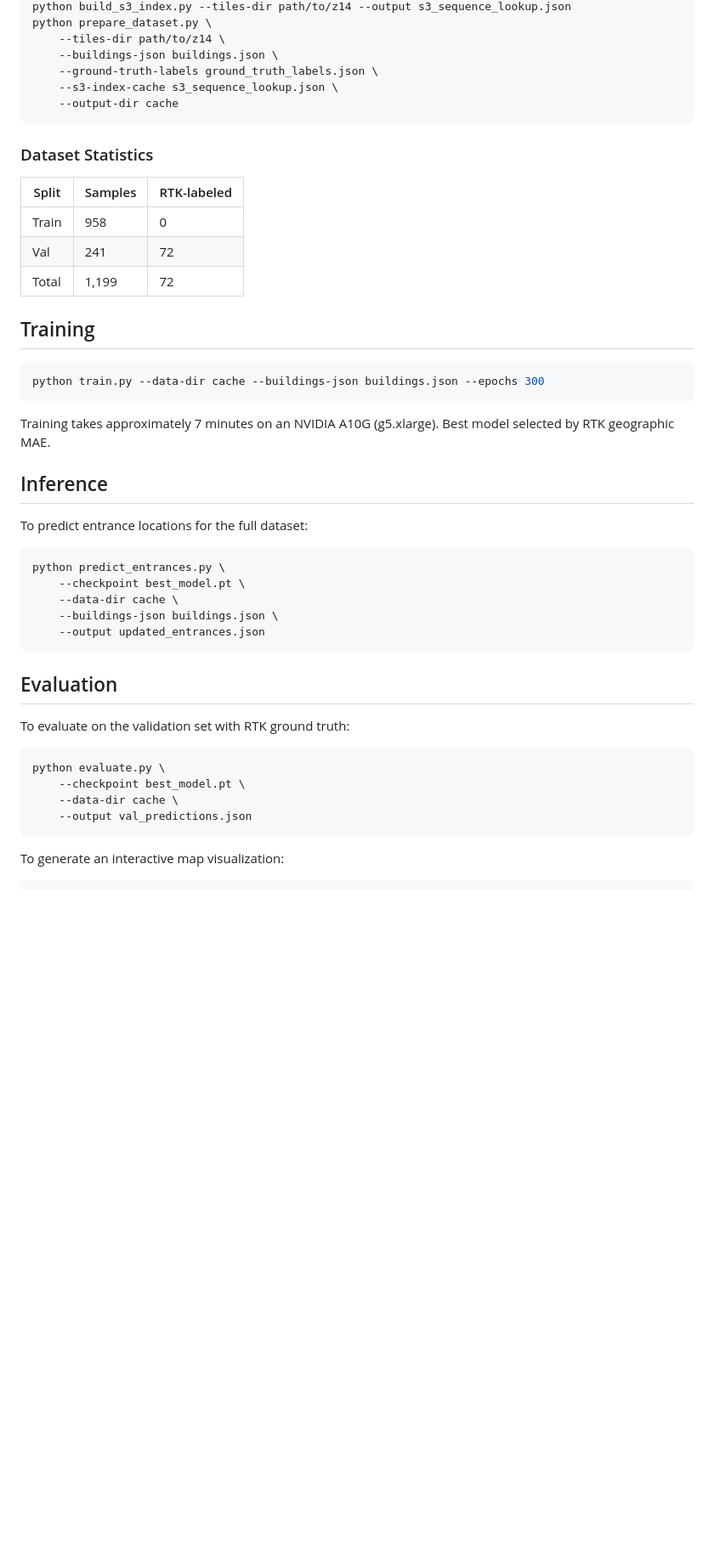
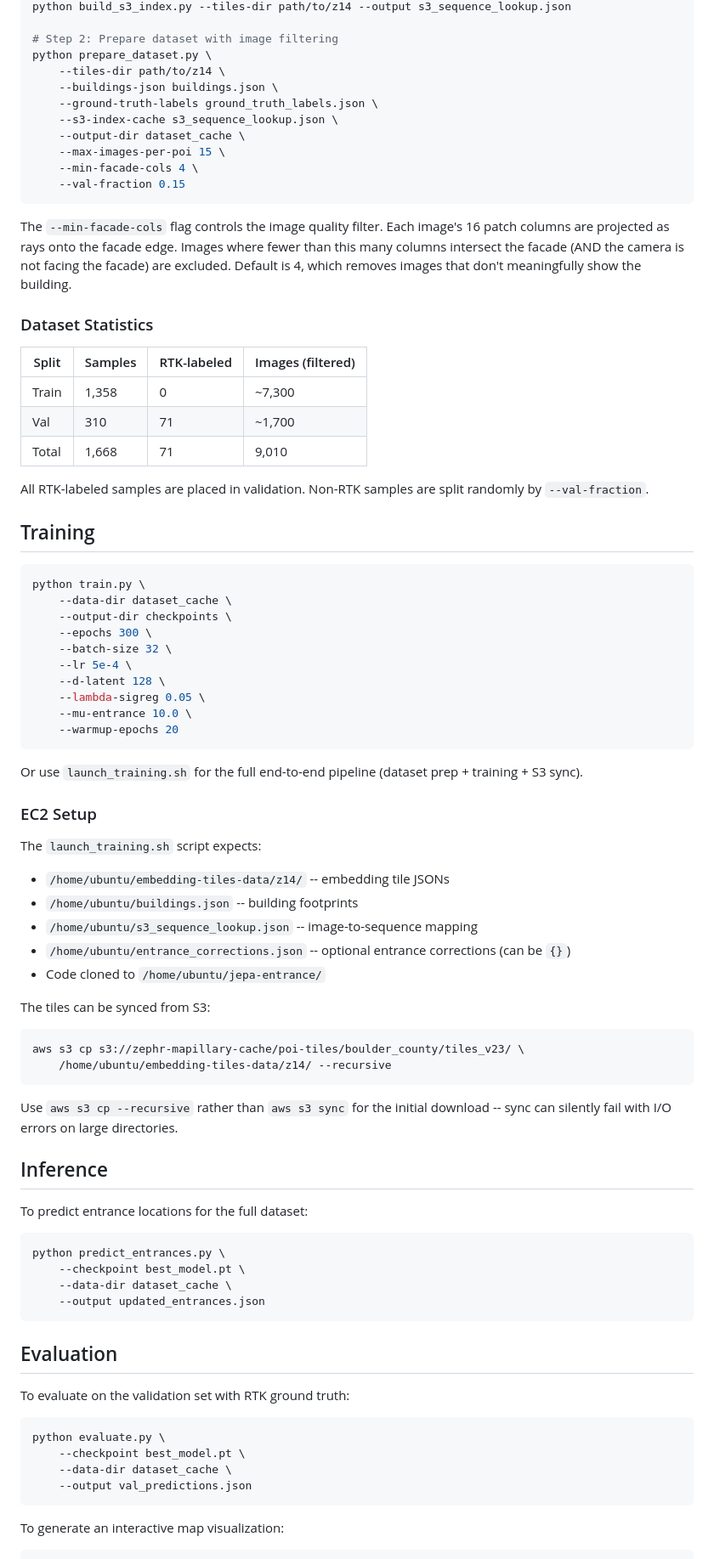
Before and after one commit to zephr-xyz/jepa-entrance, a Markdown page: README.md, the part around one of its changes. Shown at 85% size. Rendered like a GitHub page; blank space fills up the shorter version.

````diff
--- a/README.md
+++ b/README.md
@@ -74,27 +81,62 @@ Per POI:
 python build_s3_index.py --tiles-dir path/to/z14 --output s3_sequence_lookup.json
+
+# Step 2: Prepare dataset with image filtering
 python prepare_dataset.py \
     --tiles-dir path/to/z14 \
     --buildings-json buildings.json \
     --ground-truth-labels ground_truth_labels.json \
     --s3-index-cache s3_sequence_lookup.json \
-    --output-dir cache
+    --output-dir dataset_cache \
+    --max-images-per-poi 15 \
+    --min-facade-cols 4 \
+    --val-fraction 0.15
 ```
+
+The `--min-facade-cols` flag controls the image quality filter. Each image's 16 patch columns are projected as rays onto the facade edge. Images where fewer than this many columns intersect the facade (AND the camera is not facing the facade) are excluded. Default is 4, which removes images that don't meaningfully show the building.
 
 ### Dataset Statistics
 
-| Split | Samples | RTK-labeled |
-|-------|---------|-------------|
-| Train | 958 | 0 |
-| Val | 241 | 72 |
-| Total | 1,199 | 72 |
+| Split | Samples | RTK-labeled | Images (filtered) |
+|-------|---------|-------------|-------------------|
+| Train | 1,358 | 0 | ~7,300 |
+| Val | 310 | 71 | ~1,700 |
+| Total | 1,668 | 71 | 9,010 |
+
+All RTK-labeled samples are placed in validation. Non-RTK samples are split randomly by `--val-fraction`.
 
 ## Training
 
 ```bash
-python train.py --data-dir cache --buildings-json buildings.json --epochs 300
+python train.py \
+    --data-dir dataset_cache \
+    --output-dir checkpoints \
+    --epochs 300 \
+    --batch-size 32 \
+    --lr 5e-4 \
+    --d-latent 128 \
+    --lambda-sigreg 0.05 \
+    --mu-entrance 10.0 \
+    --warmup-epochs 20
 ```
 
-Training takes approximately 7 minutes on an NVIDIA A10G (g5.xlarge). Best model selected by RTK geographic MAE.
+Or use `launch_training.sh` for the full end-to-end pipeline (dataset prep + training + S3 sync).
+
+### EC2 Setup
+
+The `launch_training.sh` script expects:
+- `/home/ubuntu/embedding-tiles-data/z14/` -- embedding tile JSONs
+- `/home/ubuntu/buildings.json` -- building footprints
+- `/home/ubuntu/s3_sequence_lookup.json` -- image-to-sequence mapping
+- `/home/ubuntu/entrance_corrections.json` -- optional entrance corrections (can be `{}`)
+- Code cloned to `/home/ubuntu/jepa-entrance/`
+
+The tiles can be synced from S3:
+```bash
+aws s3 cp s3://zephr-mapillary-cache/poi-tiles/boulder_county/tiles_v23/ \
+    /home/ubuntu/embedding-tiles-data/z14/ --recursive
+```
+
+Use `aws s3 cp --recursive` rather than `aws s3 sync` for the initial download -- sync can silently fail with I/O errors on large directories.
 
 ## Inference
 
@@ -103,8 +145,7 @@ To predict entrance locations for the full dataset:
 ```bash
 python predict_entrances.py \
     --checkpoint best_model.pt \
-    --data-dir cache \
-    --buildings-json buildings.json \
+    --data-dir dataset_cache \
     --output updated_entrances.json
 ```
 
@@ -115,7 +156,7 @@ To evaluate on the validation set with RTK ground truth:
 ```bash
 python evaluate.py \
     --checkpoint best_model.pt \
-    --data-dir cache \
+    --data-dir dataset_cache \
     --output val_predictions.json
 ```
 
````
Also changed, not shown: other parts of README.md (+44 -32 lines).
